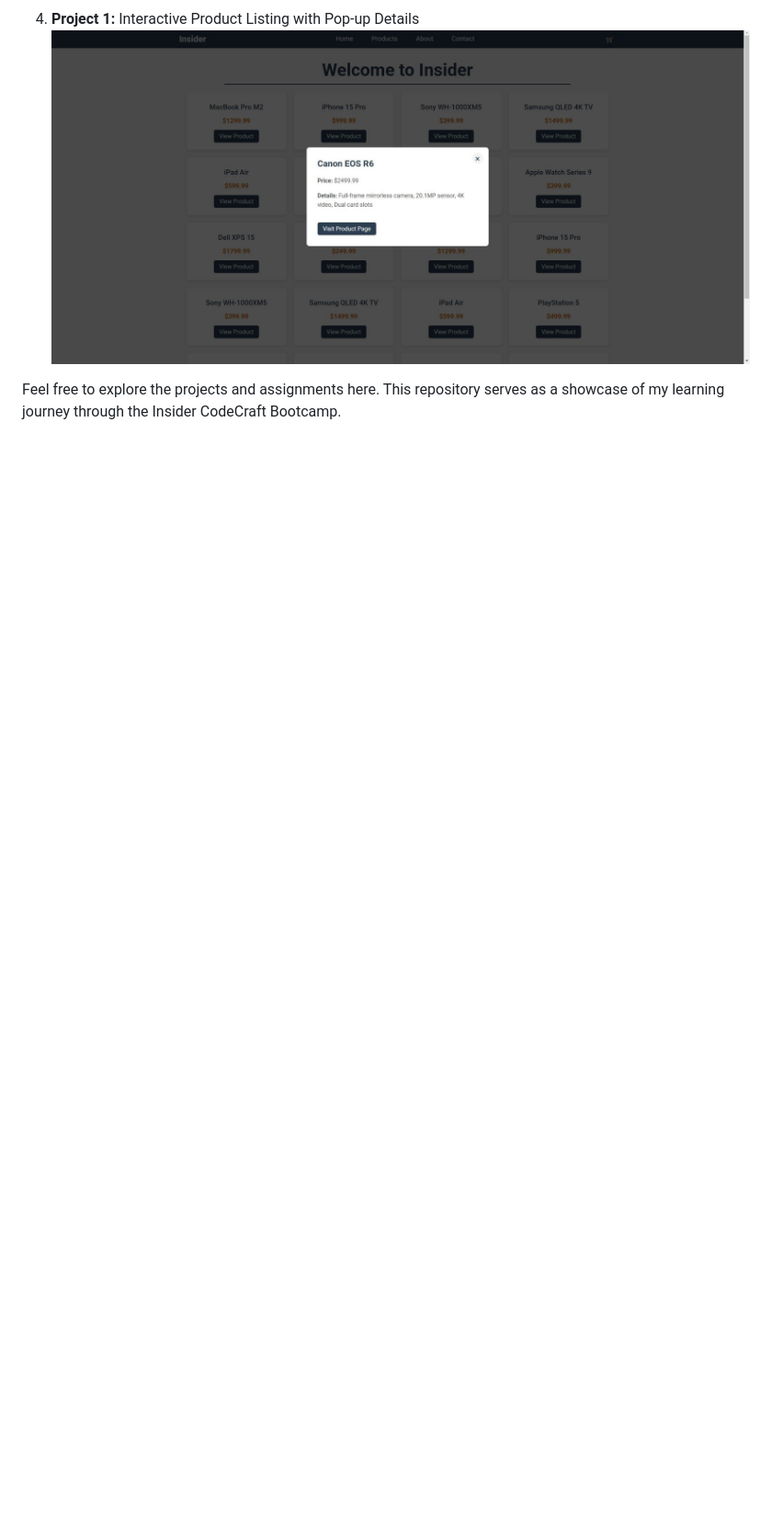
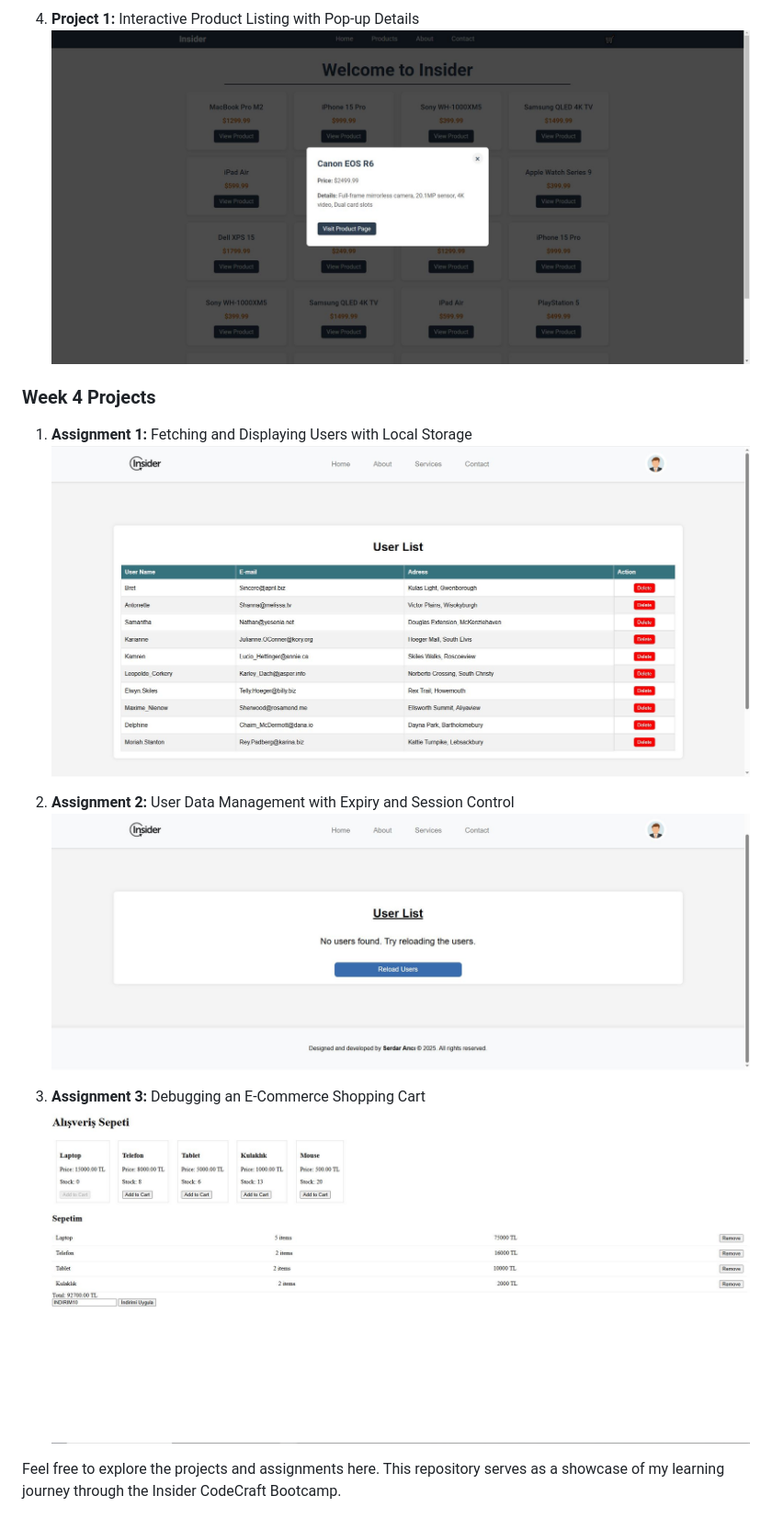
Before and after one commit to serdararici/Insider-CodeCraft-Bootcamp, a Markdown page: README.md, the part around the change printed below. Shown: that part at 92% size. GitHub-like rendering; blank space fills up the shorter version.

```diff
--- a/README.md
+++ b/README.md
@@ -135,4 +162,14 @@ In this repository, you will find the projects I have worked on during the bootc
 4. **Project 1:** Interactive Product Listing with Pop-up Details
    ![Interactive Product Listing with Pop-up Detail](https://github.com/serdararici/Insider-CodeCraft-Bootcamp/blob/main/Images/Week-3/Week-3_Assignment-4/Week-3_Assignment-4_2.JPG)
 
+### Week 4 Projects
+1. **Assignment 1:** Fetching and Displaying Users with Local Storage
+    ![Fetching and Displaying Users with Local Storage](https://github.com/serdararici/Insider-CodeCraft-Bootcamp/blob/main/Images/Week-4/Assignment-1/Week-4_Assignment-1.JPG)
+
+2. **Assignment 2:** User Data Management with Expiry and Session Control
+   ![User Data Management with Expiry and Session Control](https://github.com/serdararici/Insider-CodeCraft-Bootcamp/blob/main/Images/Week-4/Assignment-2/Week-4_Assignment-2_2.JPG)
+
+3. **Assignment 3:** Debugging an E-Commerce Shopping Cart
+   ![Debugging an E-Commerce Shopping Cart](https://github.com/serdararici/Insider-CodeCraft-Bootcamp/blob/main/Images/Week-4/Assignment-3/Week-4_Assignment-3.JPG)
+
 Feel free to explore the projects and assignments here. This repository serves as a showcase of my learning journey through the Insider CodeCraft Bootcamp.
```
Also changed, not shown: other parts of README.md (+28 -1 lines).
